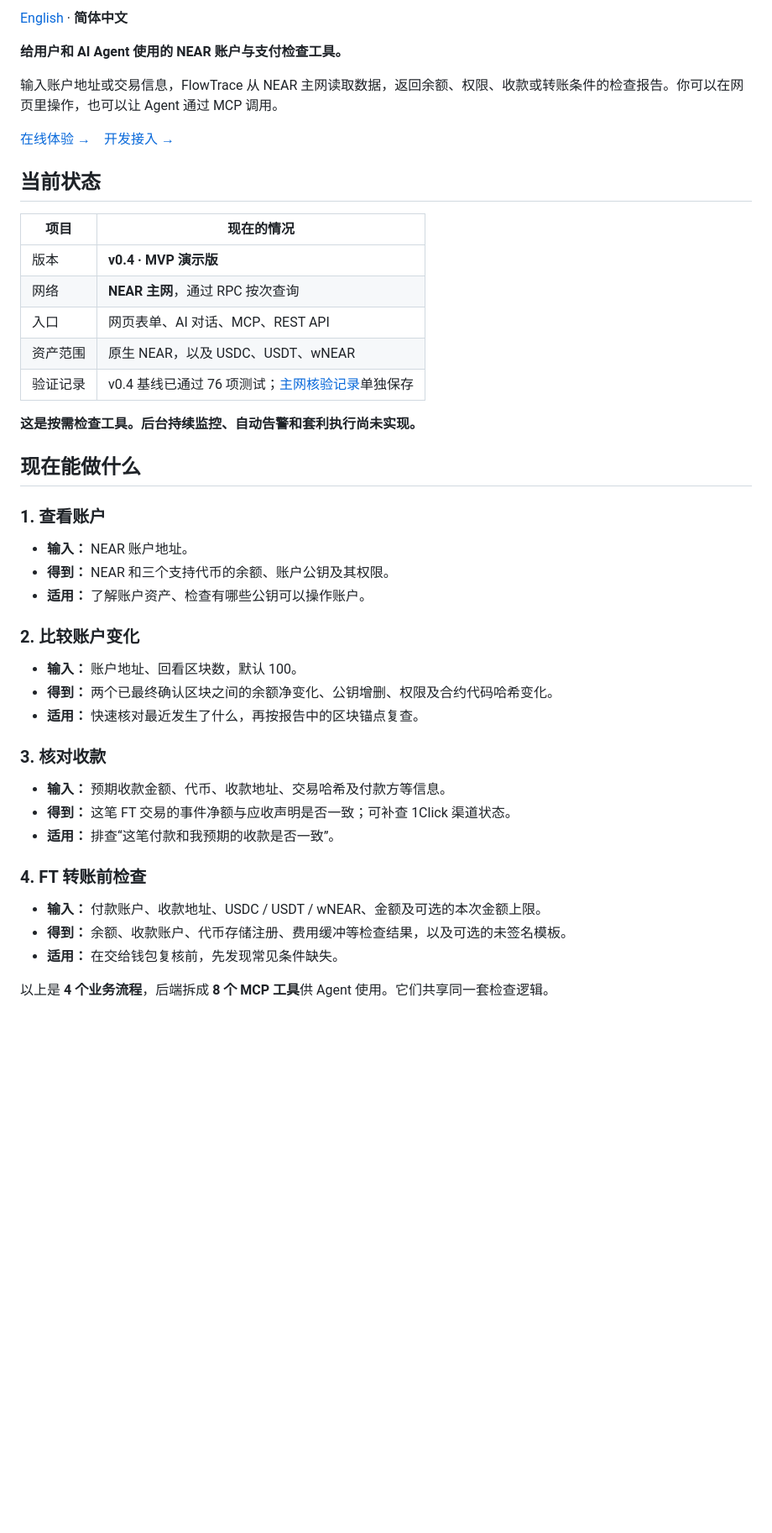
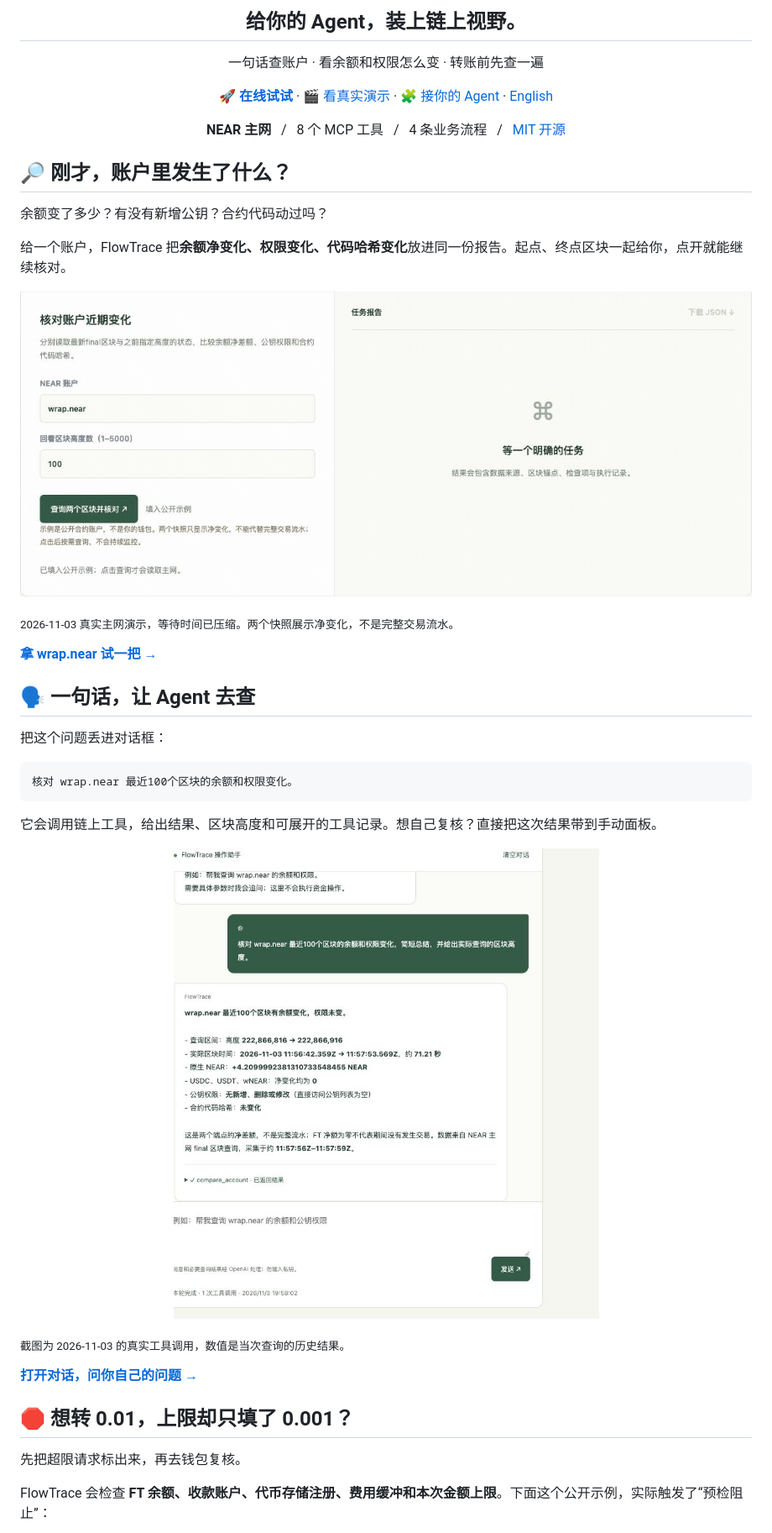
Before and after one commit to yinbowen-dc/FlowTrace, a Markdown page: README.zh-CN.md, the part around one of its changes. Shown at 84% size. Drawn GitHub-style; pictures changed too: docs/assets/account-changes-demo.gif (added), docs/assets/agent-chat.png (added); blank space fills up the shorter version.

Commit message:
Show FlowTrace with real demos and product storytelling

````diff
--- a/README.zh-CN.md
+++ b/README.zh-CN.md
@@ -3,50 +3,48 @@
 </p>
 
-[English](README.md) · **简体中文**
+<h2 align="center">给你的 Agent，装上链上视野。</h2>
+<p align="center">一句话查账户 · 看余额和权限怎么变 · 转账前先查一遍</p>
+<p align="center">
+  <a href="https://www.darkchunk.win/collect/agent/"><strong>🚀 在线试试</strong></a> ·
+  <a href="#-刚才账户里发生了什么">🎬 看真实演示</a> ·
+  <a href="#-给你自己的-agent-也接上">🧩 接你的 Agent</a> ·
+  <a href="README.md">English</a>
+</p>
+<p align="center"><strong>NEAR 主网</strong> &nbsp; / &nbsp; 8 个 MCP 工具 &nbsp; / &nbsp; 4 条业务流程 &nbsp; / &nbsp; <a href="LICENSE">MIT 开源</a></p>
 
-**给用户和 AI Agent 使用的 NEAR 账户与支付检查工具。**
+## 🔎 刚才，账户里发生了什么？
 
-输入账户地址或交易信息，FlowTrace 从 NEAR 主网读取数据，返回余额、权限、收款或转账条件的检查报告。你可以在网页里操作，也可以让 Agent 通过 MCP 调用。
+余额变了多少？有没有新增公钥？合约代码动过吗？
 
-[在线体验 →](https://www.darkchunk.win/collect/agent/)　[开发接入 →](docs/INTEGRATION.md)
+给一个账户，FlowTrace 把**余额净变化、权限变化、代码哈希变化**放进同一份报告。起点、终点区块一起给你，点开就能继续核对。
 
-## 当前状态
+[![真实主网账户变化查询步骤回放](docs/assets/account-changes-demo.gif)](https://www.darkchunk.win/collect/agent/#changes)
 
-| 项目 | 现在的情况 |
-| --- | --- |
-| 版本 | **v0.4 · MVP 演示版** |
-| 网络 | **NEAR 主网**，通过 RPC 按次查询 |
-| 入口 | 网页表单、AI 对话、MCP、REST API |
-| 资产范围 | 原生 NEAR，以及 USDC、USDT、wNEAR |
-| 验证记录 | v0.4 基线已通过 76 项测试；[主网核验记录](examples/account-changes-verification.json)单独保存 |
+<sub>2026-11-03 真实主网演示，等待时间已压缩。两个快照展示净变化，不是完整交易流水。</sub>
 
-**这是按需检查工具。后台持续监控、自动告警和套利执行尚未实现。**
+**[拿 wrap.near 试一把 →](https://www.darkchunk.win/collect/agent/#changes)**
 
-## 现在能做什么
+## 🗣️ 一句话，让 Agent 去查
 
-### 1. 查看账户
+把这个问题丢进对话框：
 
-- **输入：** NEAR 账户地址。
-- **得到：** NEAR 和三个支持代币的余额、账户公钥及其权限。
-- **适用：** 了解账户资产、检查有哪些公钥可以操作账户。
+```text
+核对 wrap.near 最近100个区块的余额和权限变化。
+```
 
-### 2. 比较账户变化
+它会调用链上工具，给出结果、区块高度和可展开的工具记录。想自己复核？直接把这次结果带到手动面板。
 
-- **输入：** 账户地址、回看区块数，默认 100。
-- **得到：** 两个已最终确认区块之间的余额净变化、公钥增删、权限及合约代码哈希变化。
-- **适用：** 快速核对最近发生了什么，再按报告中的区块锚点复查。
+<p align="center">
+  <img src="docs/assets/agent-chat.png" width="660" alt="真实 Agent 对话：调用 compare_account，返回余额变化、权限与区块高度" />
+</p>
 
-### 3. 核对收款
+<sub>截图为 2026-11-03 的真实工具调用，数值是当次查询的历史结果。</sub>
 
-- **输入：** 预期收款金额、代币、收款地址、交易哈希及付款方等信息。
-- **得到：** 这笔 FT 交易的事件净额与应收声明是否一致；可补查 1Click 渠道状态。
-- **适用：** 排查“这笔付款和我预期的收款是否一致”。
+**[打开对话，问你自己的问题 →](https://www.darkchunk.win/collect/agent/#chat)**
 
-### 4. FT 转账前检查
+## 🛑 想转 0.01，上限却只填了 0.001？
 
-- **输入：** 付款账户、收款地址、USDC / USDT / wNEAR、金额及可选的本次金额上限。
-- **得到：** 余额、收款账户、代币存储注册、费用缓冲等检查结果，以及可选的未签名模板。
-- **适用：** 在交给钱包复核前，先发现常见条件缺失。
+先把超限请求标出来，再去钱包复核。
 
-以上是 **4 个业务流程**，后端拆成 **8 个 MCP 工具**供 Agent 使用。它们共享同一套检查逻辑。
+FlowTrace 会检查 **FT 余额、收款账户、代币存储注册、费用缓冲和本次金额上限**。下面这个公开示例，实际触发了“预检阻止”：
 
````
Also changed, not shown: other parts of README.zh-CN.md (+74 -44 lines), README.md (+103 -75 lines), docs/assets/README.md (added, +22 -0 lines), docs/assets/transfer-preflight.png (added), 2 other files.
